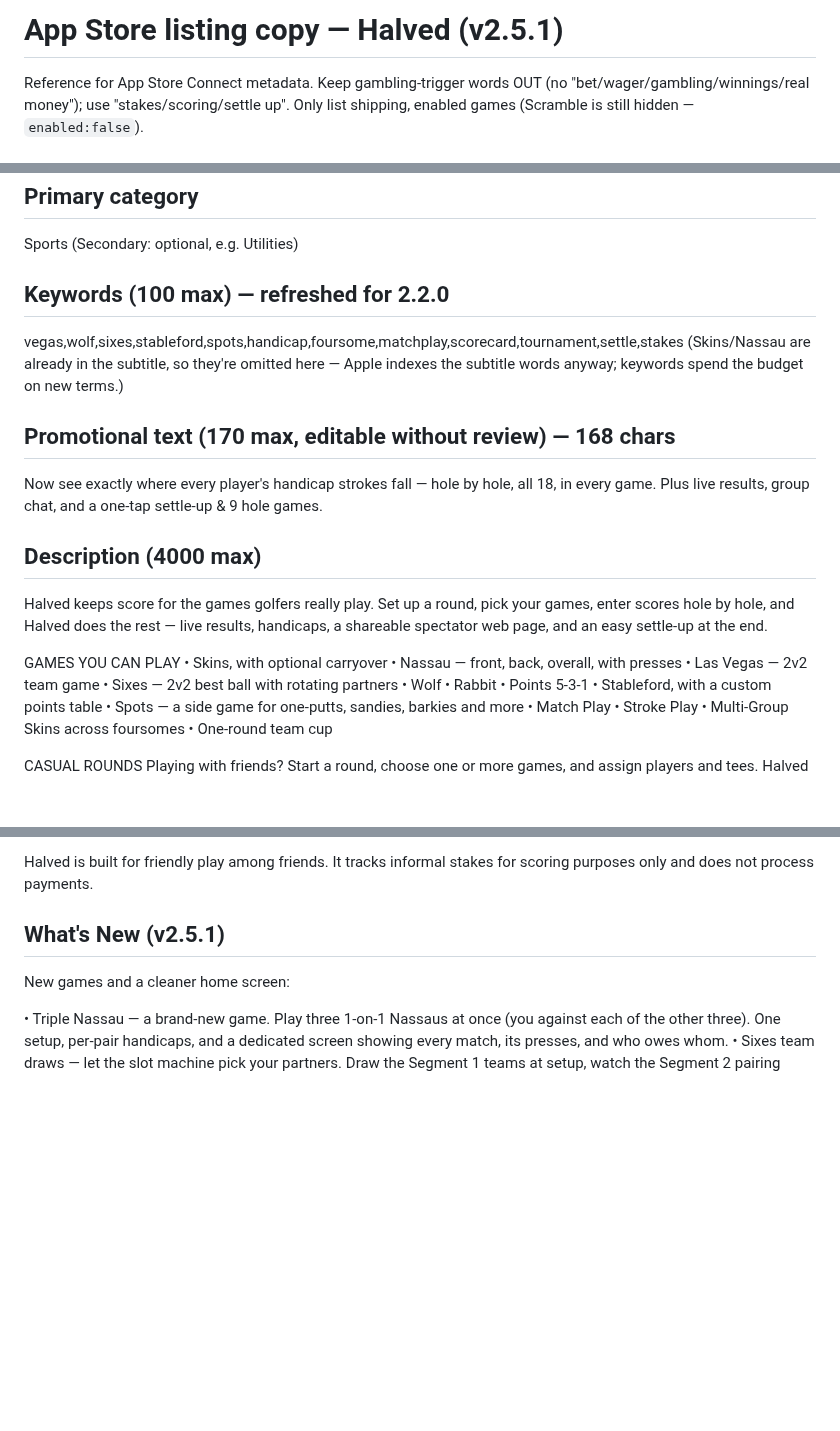
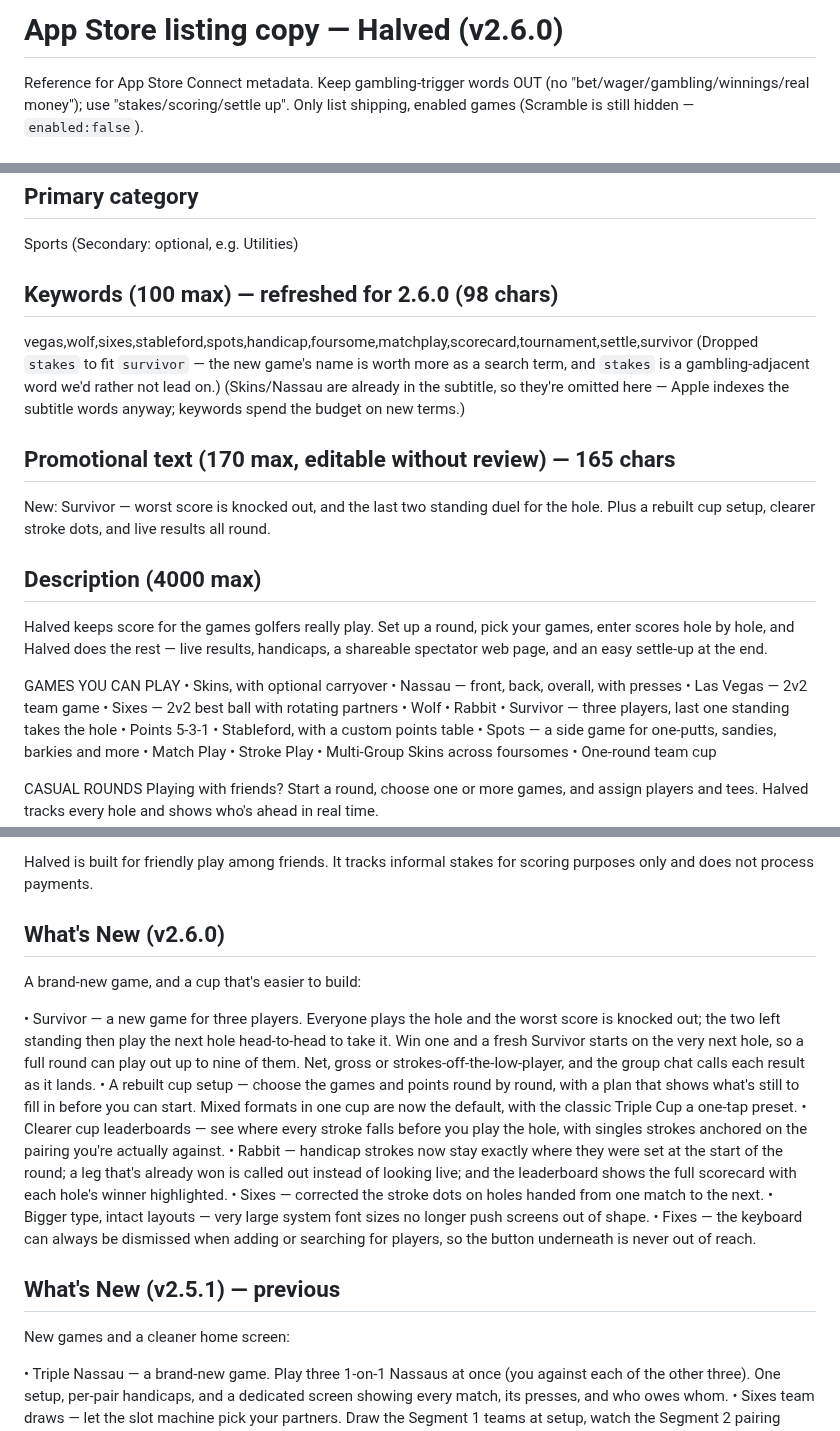
Before and after one commit to lip77us/golf-app, a Markdown page: docs/app-store-listing.md, 3 parts joined by grey strips. Drawn GitHub-style; blank space fills up the shorter version.

Commit message:
App Store listing copy for 2.6.0
What's New for the release, Survivor added to the games list, and a
promotional-text refresh (163/170).

Keywords swap `stakes` for `survivor` to stay inside 100 chars (98) — the
new game's name earns more as a search term, and `stakes` is a
gambling-adjacent word worth not leading on.

Co-Authored-By: Claude Opus 5 <noreply@anthropic.com>

```diff
--- a/docs/app-store-listing.md
+++ b/docs/app-store-listing.md
@@ -1,4 +1,4 @@
-# App Store listing copy — Halved (v2.5.1)
+# App Store listing copy — Halved (v2.6.0)
 
 Reference for App Store Connect metadata. Keep gambling-trigger words OUT
 (no "bet/wager/gambling/winnings/real money"); use "stakes/scoring/settle up".
@@ -21,15 +21,17 @@ https://halved.golf/support
 ## Primary category
 Sports  (Secondary: optional, e.g. Utilities)
 
-## Keywords (100 max) — refreshed for 2.2.0
-vegas,wolf,sixes,stableford,spots,handicap,foursome,matchplay,scorecard,tournament,settle,stakes
+## Keywords (100 max) — refreshed for 2.6.0 (98 chars)
+vegas,wolf,sixes,stableford,spots,handicap,foursome,matchplay,scorecard,tournament,settle,survivor
+(Dropped `stakes` to fit `survivor` — the new game's name is worth more as a
+search term, and `stakes` is a gambling-adjacent word we'd rather not lead on.)
 (Skins/Nassau are already in the subtitle, so they're omitted here — Apple
 indexes the subtitle words anyway; keywords spend the budget on new terms.)
 
-## Promotional text (170 max, editable without review) — 168 chars
-Now see exactly where every player's handicap strokes fall — hole by hole, all
-18, in every game. Plus live results, group chat, and a one-tap settle-up & 9
-hole games.
+## Promotional text (170 max, editable without review) — 165 chars
+New: Survivor — worst score is knocked out, and the last two standing duel for
+the hole. Plus a rebuilt cup setup, clearer stroke dots, and live results all
+round.
 
 ## Description (4000 max)
 Halved keeps score for the games golfers really play. Set up a round, pick your
@@ -43,6 +45,7 @@ GAMES YOU CAN PLAY
 • Sixes — 2v2 best ball with rotating partners
 • Wolf
 • Rabbit
+• Survivor — three players, last one standing takes the hole
 • Points 5-3-1
 • Stableford, with a custom points table
 • Spots — a side game for one-putts, sandies, barkies and more
@@ -89,7 +92,29 @@ seconds, with no spreadsheets and no napkin math.
 Halved is built for friendly play among friends. It tracks informal stakes for
 scoring purposes only and does not process payments.
 
-## What's New (v2.5.1)
+## What's New (v2.6.0)
+A brand-new game, and a cup that's easier to build:
+
+• Survivor — a new game for three players. Everyone plays the hole and the
+  worst score is knocked out; the two left standing then play the next hole
+  head-to-head to take it. Win one and a fresh Survivor starts on the very next
+  hole, so a full round can play out up to nine of them. Net, gross or
+  strokes-off-the-low-player, and the group chat calls each result as it lands.
+• A rebuilt cup setup — choose the games and points round by round, with a plan
+  that shows what's still to fill in before you can start. Mixed formats in one
+  cup are now the default, with the classic Triple Cup a one-tap preset.
+• Clearer cup leaderboards — see where every stroke falls before you play the
+  hole, with singles strokes anchored on the pairing you're actually against.
+• Rabbit — handicap strokes now stay exactly where they were set at the start of
+  the round; a leg that's already won is called out instead of looking live; and
+  the leaderboard shows the full scorecard with each hole's winner highlighted.
+• Sixes — corrected the stroke dots on holes handed from one match to the next.
+• Bigger type, intact layouts — very large system font sizes no longer push
+  screens out of shape.
+• Fixes — the keyboard can always be dismissed when adding or searching for
+  players, so the button underneath is never out of reach.
+
+## What's New (v2.5.1) — previous
 New games and a cleaner home screen:
 
 • Triple Nassau — a brand-new game. Play three 1-on-1 Nassaus at once (you
```
